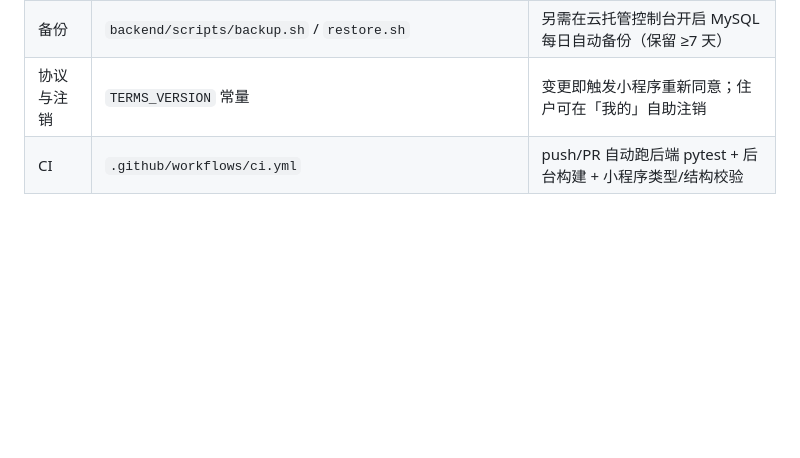
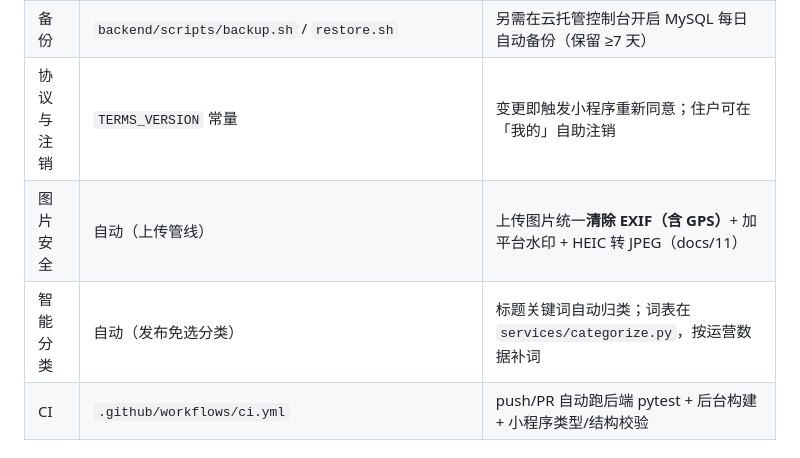
Before and after one commit to zgsddzwj/nswap, a Markdown page: README.md, the part around the change. Rendered like a GitHub page; blank space fills up the shorter version.

Commit message:
docs: README 生产化配置表补充图片安全与智能分类

```diff
--- a/README.md
+++ b/README.md
@@ -64,6 +64,8 @@ cd admin-web && npm install --registry=https://registry.npmmirror.com && npm run
 | 错误监控 | `SENTRY_DSN=`（留空不启用） | 接入后 5xx 自动上报；请求带 `X-Request-Id` 便于排查 |
 | 备份 | `backend/scripts/backup.sh` / `restore.sh` | 另需在云托管控制台开启 MySQL 每日自动备份（保留 ≥7 天） |
 | 协议与注销 | `TERMS_VERSION` 常量 | 变更即触发小程序重新同意；住户可在「我的」自助注销 |
+| 图片安全 | 自动（上传管线） | 上传图片统一**清除 EXIF（含 GPS）**+ 加平台水印 + HEIC 转 JPEG（docs/11） |
+| 智能分类 | 自动（发布免选分类） | 标题关键词自动归类；词表在 `services/categorize.py`，按运营数据补词 |
 | CI | `.github/workflows/ci.yml` | push/PR 自动跑后端 pytest + 后台构建 + 小程序类型/结构校验 |
 
 ## 已知事项
```
